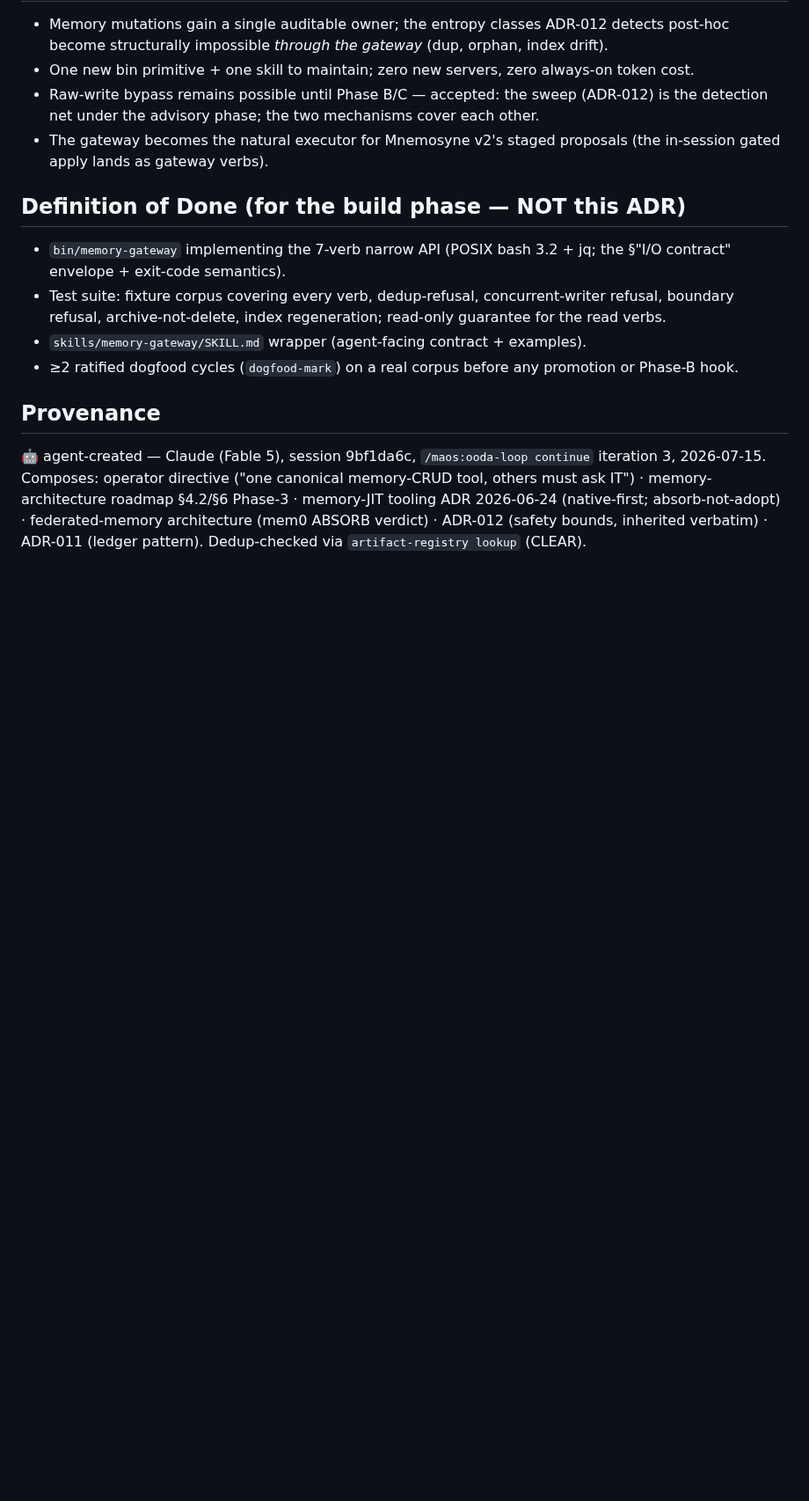
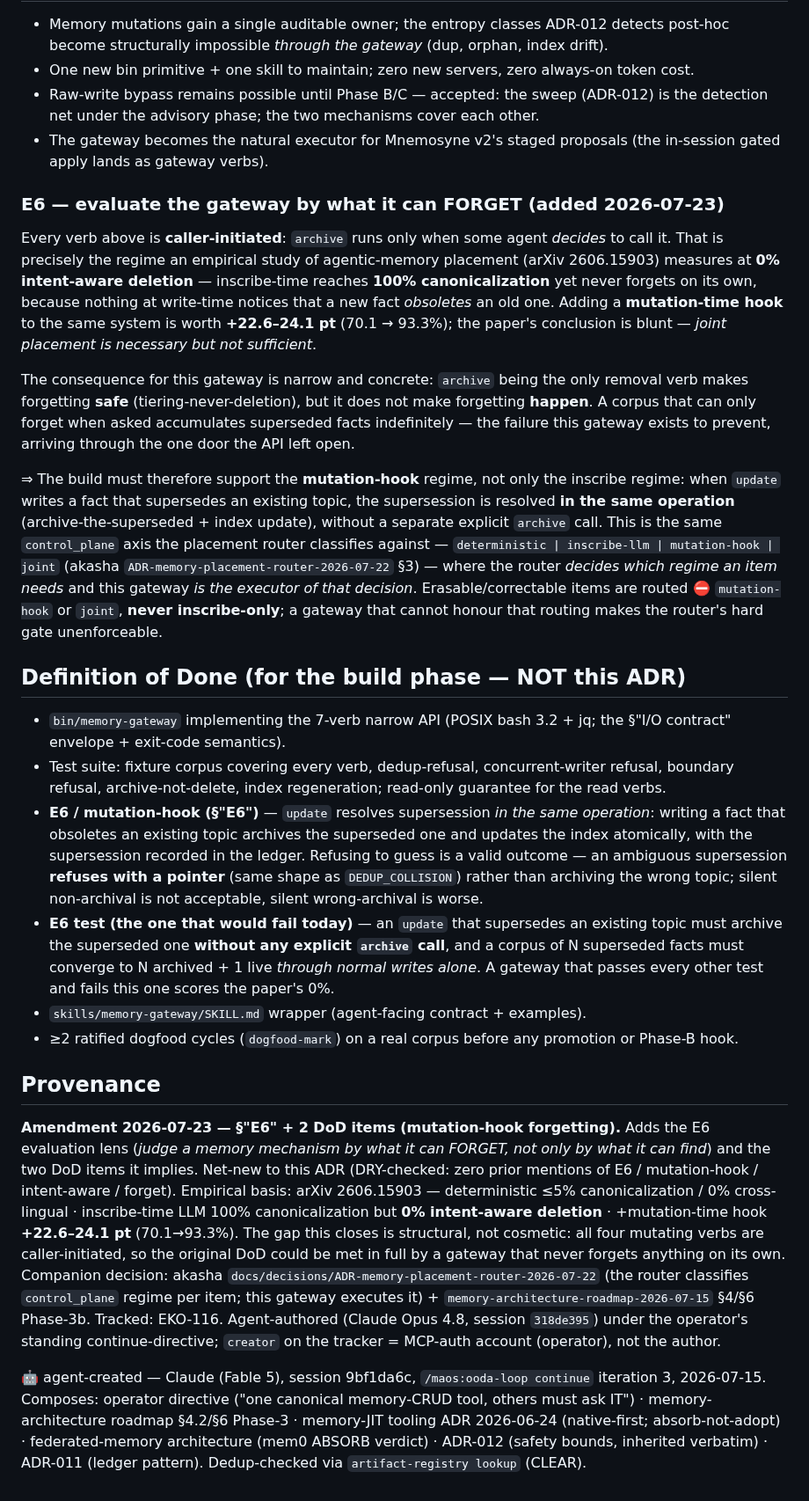
Before and after one commit to ekson73/multi-agent-os, a Markdown page: docs/adrs/ADR-013-memory-crud-gateway.md, the part around the change. Shown at 88% size. Drawn GitHub-style; blank space fills up the shorter version.

Commit message:
docs(adr-013): E6 forgetting criterion + mutation-hook DoD items
Closes the one door ADR-013's API left open. All four mutating verbs
(create/update/archive/index) are caller-initiated, so `archive` — the only
removal verb — runs solely when an agent decides to call it. A gateway could
therefore satisfy the entire original DoD while never forgetting anything on
its own.

That is not a hypothetical gap: arXiv 2606.15903 measures exactly this regime
at 0% intent-aware deletion (inscribe-time reaches 100% canonicalization and
still never forgets), and finds a mutation-time hook worth +22.6-24.1 pt
(70.1 -> 93.3%). Its conclusion is that joint placement is necessary but not
sufficient.

Adds:
- §"E6" — evaluate the gateway by what it can FORGET, not only what it can
  find; names why archive-as-only-removal-verb makes forgetting SAFE without
  making it HAPPEN, and ties the requirement to the placement router's
  control_plane axis (deterministic | inscribe-llm | mutation-hook | joint),
  where erasable items are routed mutation-hook-or-joint and never
  inscribe-only. A gateway that cannot honour that routing makes the router's
  hard gate unenforceable.
- DoD item — `update` resolves supersession in the same operation (archive the
  superseded topic + update index atomically, ledger-recorded). Ambiguity
  REFUSES with a pointer rather than archiving the wrong topic: silent
  non-archival is unacceptable, silent wrong-archival is worse.
- DoD test — supersession must archive without any explicit `archive` call;
  N superseded facts converge to N archived + 1 live through normal writes
  alone. A build passing every other test and failing this one scores the
  paper's 0%.

DRY-checked: zero prior mentions of E6 / mutation-hook / intent-aware / forget
in this ADR. Status unchanged (Accepted — design; build still pending).

Companion: akasha ADR-memory-placement-router-2026-07-22 (PR ekson73/akasha-claude#276)
+ memory-architecture-roadmap-2026-07-15 §4/§6 Phase-3b. Tracked: EKO-116.

Unsigned per operator [C07] HITL auth 2026-06-24 (1P SSH-signing agent down).

Co-Authored-By: Claude Opus 4.8 <noreply@anthropic.com>

```diff
--- a/docs/adrs/ADR-013-memory-crud-gateway.md
+++ b/docs/adrs/ADR-013-memory-crud-gateway.md
@@ -77,13 +77,25 @@ The sweep finds; the agent decides; the gateway acts. Each layer is independentl
 - Raw-write bypass remains possible until Phase B/C — accepted: the sweep (ADR-012) is the detection net under the advisory phase; the two mechanisms cover each other.
 - The gateway becomes the natural executor for Mnemosyne v2's staged proposals (the in-session gated apply lands as gateway verbs).
 
+### E6 — evaluate the gateway by what it can FORGET (added 2026-07-23)
+
+Every verb above is **caller-initiated**: `archive` runs only when some agent *decides* to call it. That is precisely the regime an empirical study of agentic-memory placement (arXiv 2606.15903) measures at **0% intent-aware deletion** — inscribe-time reaches **100% canonicalization** yet never forgets on its own, because nothing at write-time notices that a new fact *obsoletes* an old one. Adding a **mutation-time hook** to the same system is worth **+22.6–24.1 pt** (70.1 → 93.3%); the paper's conclusion is blunt — *joint placement is necessary but not sufficient*.
+
+The consequence for this gateway is narrow and concrete: `archive` being the only removal verb makes forgetting **safe** (tiering-never-deletion), but it does not make forgetting **happen**. A corpus that can only forget when asked accumulates superseded facts indefinitely — the failure this gateway exists to prevent, arriving through the one door the API left open.
+
+⇒ The build must therefore support the **mutation-hook** regime, not only the inscribe regime: when `update` writes a fact that supersedes an existing topic, the supersession is resolved **in the same operation** (archive-the-superseded + index update), without a separate explicit `archive` call. This is the same `control_plane` axis the placement router classifies against — `deterministic | inscribe-llm | mutation-hook | joint` (akasha `ADR-memory-placement-router-2026-07-22` §3) — where the router *decides which regime an item needs* and this gateway *is the executor of that decision*. Erasable/correctable items are routed ⛔ `mutation-hook` or `joint`, **never inscribe-only**; a gateway that cannot honour that routing makes the router's hard gate unenforceable.
+
 ## Definition of Done (for the build phase — NOT this ADR)
 
 - `bin/memory-gateway` implementing the 7-verb narrow API (POSIX bash 3.2 + jq; the §"I/O contract" envelope + exit-code semantics).
 - Test suite: fixture corpus covering every verb, dedup-refusal, concurrent-writer refusal, boundary refusal, archive-not-delete, index regeneration; read-only guarantee for the read verbs.
+- **E6 / mutation-hook (§"E6")** — `update` resolves supersession *in the same operation*: writing a fact that obsoletes an existing topic archives the superseded one and updates the index atomically, with the supersession recorded in the ledger. Refusing to guess is a valid outcome — an ambiguous supersession **refuses with a pointer** (same shape as `DEDUP_COLLISION`) rather than archiving the wrong topic; silent non-archival is not acceptable, silent wrong-archival is worse.
+- **E6 test (the one that would fail today)** — an `update` that supersedes an existing topic must archive the superseded one **without any explicit `archive` call**, and a corpus of N superseded facts must converge to N archived + 1 live *through normal writes alone*. A gateway that passes every other test and fails this one scores the paper's 0%.
 - `skills/memory-gateway/SKILL.md` wrapper (agent-facing contract + examples).
 - ≥2 ratified dogfood cycles (`dogfood-mark`) on a real corpus before any promotion or Phase-B hook.
 
 ## Provenance
 
+**Amendment 2026-07-23 — §"E6" + 2 DoD items (mutation-hook forgetting).** Adds the E6 evaluation lens (*judge a memory mechanism by what it can FORGET, not only by what it can find*) and the two DoD items it implies. Net-new to this ADR (DRY-checked: zero prior mentions of E6 / mutation-hook / intent-aware / forget). Empirical basis: arXiv 2606.15903 — deterministic ≤5% canonicalization / 0% cross-lingual · inscribe-time LLM 100% canonicalization but **0% intent-aware deletion** · +mutation-time hook **+22.6–24.1 pt** (70.1→93.3%). The gap this closes is structural, not cosmetic: all four mutating verbs are caller-initiated, so the original DoD could be met in full by a gateway that never forgets anything on its own. Companion decision: akasha `docs/decisions/ADR-memory-placement-router-2026-07-22` (the router classifies `control_plane` regime per item; this gateway executes it) + `memory-architecture-roadmap-2026-07-15` §4/§6 Phase-3b. Tracked: EKO-116. Agent-authored (Claude Opus 4.8, session `318de395`) under the operator's standing continue-directive; `creator` on the tracker = MCP-auth account (operator), not the author.
+
 🤖 agent-created — Claude (Fable 5), session 9bf1da6c, `/maos:ooda-loop continue` iteration 3, 2026-07-15. Composes: operator directive ("one canonical memory-CRUD tool, others must ask IT") · memory-architecture roadmap §4.2/§6 Phase-3 · memory-JIT tooling ADR 2026-06-24 (native-first; absorb-not-adopt) · federated-memory architecture (mem0 ABSORB verdict) · ADR-012 (safety bounds, inherited verbatim) · ADR-011 (ledger pattern). Dedup-checked via `artifact-registry lookup` (CLEAR).
```
